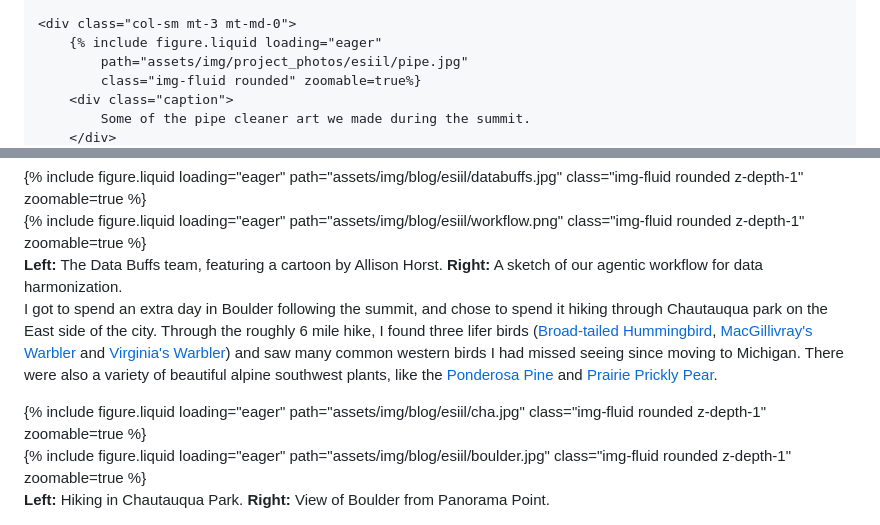
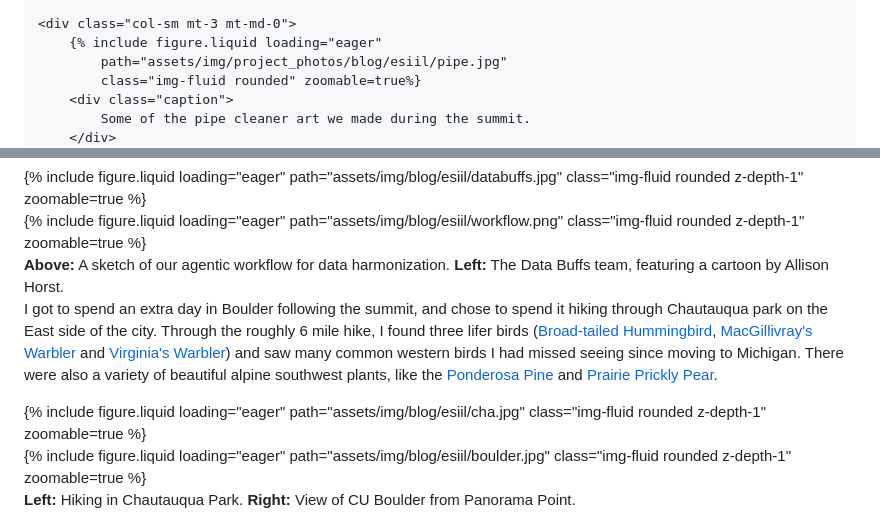
Before and after one commit to lmansf44/lmansf44.github.io, a Markdown page: _posts/2026-05-17-esiil.md, 2 parts joined by grey strips. GitHub-like rendering.

```diff
--- a/_posts/2026-05-17-esiil.md
+++ b/_posts/2026-05-17-esiil.md
@@ -45,7 +45,7 @@ Despite all these topics piquing my interest, I was only able to attend two, and
 
     <div class="col-sm mt-3 mt-md-0">
         {% include figure.liquid loading="eager"
-            path="assets/img/project_photos/esiil/pipe.jpg"
+            path="assets/img/project_photos/blog/esiil/pipe.jpg"
             class="img-fluid rounded" zoomable=true%}
         <div class="caption">
             Some of the pipe cleaner art we made during the summit.
@@ -64,10 +60,10 @@ Despite all these topics piquing my interest, I was only able to attend two, and
     </div>
     <div class="col-sm mt-3 mt-md-0">
         {% include figure.liquid loading="eager" path="assets/img/blog/esiil/workflow.png" class="img-fluid rounded z-depth-1" zoomable=true %}
+        <div class="caption">
+            <b>Above:</b> A sketch of our agentic workflow for data harmonization. <b>Left:</b> The Data Buffs team, featuring a cartoon by Allison Horst.
+        </div>
     </div>
-</div>
-<div class="caption">
-    <b>Left:</b> The Data Buffs team, featuring a cartoon by Allison Horst. <b>Right:</b> A sketch of our agentic workflow for data harmonization.
 </div>
 
 I got to spend an extra day in Boulder following the summit, and chose to spend it hiking through Chautauqua park on the East side of the city. Through the roughly 6 mile hike, I found three lifer birds ([Broad-tailed Hummingbird](https://ebird.org/species/brthum), [MacGillivray's Warbler](https://ebird.org/species/macwar) and [Virginia's Warbler](https://ebird.org/species/virwar)) and saw many common western birds I had missed seeing since moving to Michigan. There were also a variety of beautiful alpine southwest plants, like the [Ponderosa Pine](https://www.inaturalist.org/taxa/48461-Pinus-ponderosa) and [Prairie Prickly Pear](https://www.inaturalist.org/taxa/165891-Opuntia-macrorhiza).
@@ -81,5 +77,5 @@ I got to spend an extra day in Boulder following the summit, and chose to spend
     </div>
 </div>
 <div class="caption">
-    <b>Left:</b> Hiking in Chautauqua Park. <b>Right:</b> View of Boulder from Panorama Point.
+    <b>Left:</b> Hiking in Chautauqua Park. <b>Right:</b> View of CU Boulder from Panorama Point.
 </div>
```
Also changed, not shown: other parts of _posts/2026-05-17-esiil.md (+0 -4 lines), _posts/2026-06-07-kirtland.md (+5 -7 lines).
